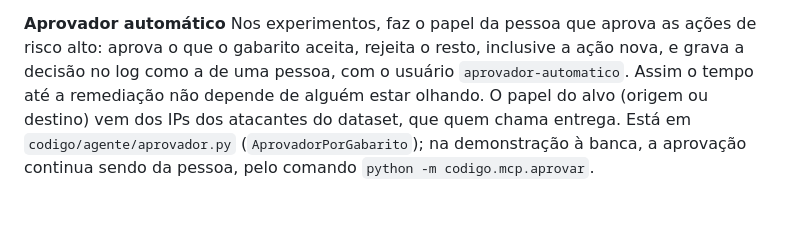
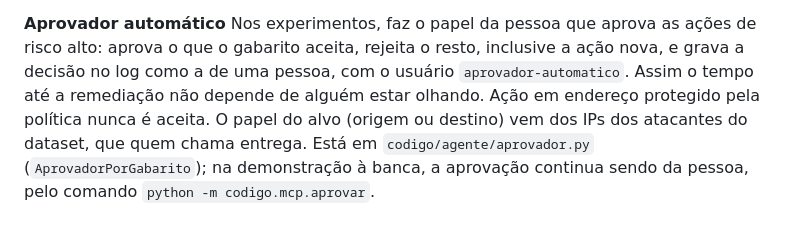
Before and after one commit to stermiix/SentryIoT, a Markdown page: GLOSSARIO.md, the part around the change. Rendered like a GitHub page.

Commit message:
Decisões do teste massivo: incidente duvidoso só recebe recomendação, e o aprovador não aceita alvo protegido

```diff
--- a/GLOSSARIO.md
+++ b/GLOSSARIO.md
@@ -345,6 +345,6 @@ está implementada.
 Nos experimentos, faz o papel da pessoa que aprova as ações de risco alto: aprova o que o
 gabarito aceita, rejeita o resto, inclusive a ação nova, e grava a decisão no log como a de uma
 pessoa, com o usuário `aprovador-automatico`. Assim o tempo até a remediação não depende de alguém
-estar olhando. O papel do alvo (origem ou destino) vem dos IPs dos atacantes do dataset, que quem chama
+estar olhando. Ação em endereço protegido pela política nunca é aceita. O papel do alvo (origem ou destino) vem dos IPs dos atacantes do dataset, que quem chama
 entrega. Está em `codigo/agente/aprovador.py` (`AprovadorPorGabarito`); na demonstração à banca, a
 aprovação continua sendo da pessoa, pelo comando `python -m codigo.mcp.aprovar`.
```
Also changed, not shown: ROADMAP.md (+1 -0 lines).
